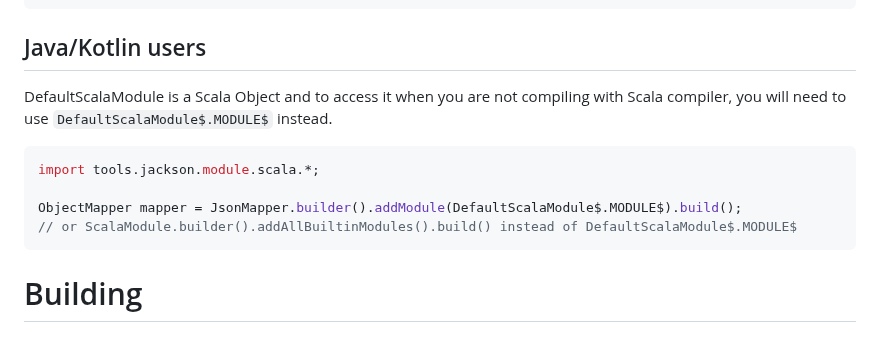
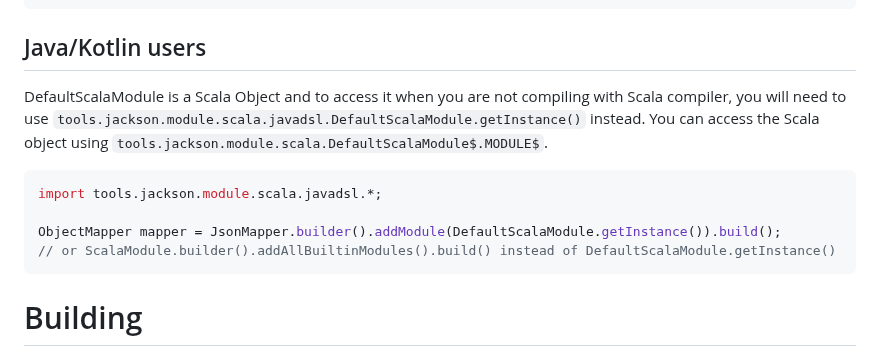
Before and after one commit to FasterXML/jackson-module-scala, a Markdown page: README.md, the part around the change. Rendered like a GitHub page.

````diff
--- a/README.md
+++ b/README.md
@@ -123,13 +123,13 @@ libraryDependencies += "tools.jackson.module" %% "jackson-module-scala" % "3.0.0
 
 ## Java/Kotlin users
 
-DefaultScalaModule is a Scala Object and to access it when you are not compiling with Scala compiler, you will need to use `DefaultScalaModule$.MODULE$` instead.
+DefaultScalaModule is a Scala Object and to access it when you are not compiling with Scala compiler, you will need to use `tools.jackson.module.scala.javadsl.DefaultScalaModule.getInstance()` instead. You can access the Scala object using `tools.jackson.module.scala.DefaultScalaModule$.MODULE$`.
 
 ```java
-import tools.jackson.module.scala.*;
+import tools.jackson.module.scala.javadsl.*;
 
-ObjectMapper mapper = JsonMapper.builder().addModule(DefaultScalaModule$.MODULE$).build();
-// or ScalaModule.builder().addAllBuiltinModules().build() instead of DefaultScalaModule$.MODULE$
+ObjectMapper mapper = JsonMapper.builder().addModule(DefaultScalaModule.getInstance()).build();
+// or ScalaModule.builder().addAllBuiltinModules().build() instead of DefaultScalaModule.getInstance()
 ```
 
 # Building
````
